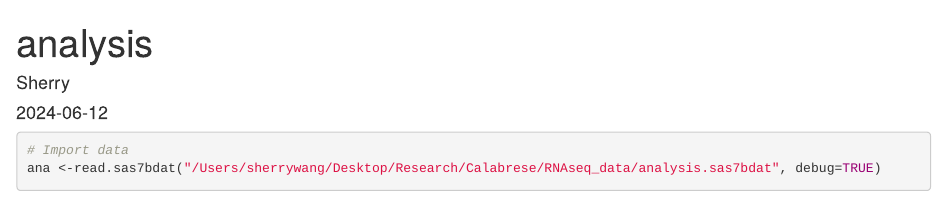
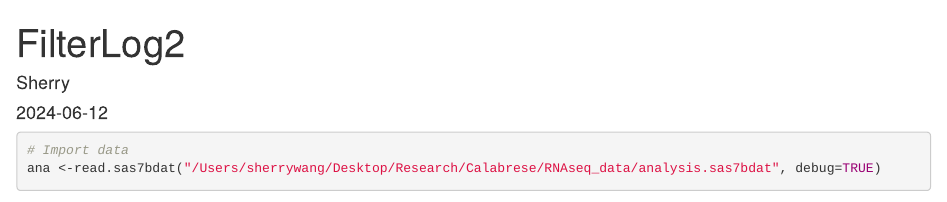
Before and after one commit to CalabreseLab/Pipelines, an R Markdown document (DataAnalysis/FilterLog2.Rmd): the page in a window 1100 px wide, from its top. Rendered offline with R 4.5, knitr and Pandoc, with nearby package versions; some code elsewhere in the file could not run offline.

Commit message:
Update FilterLog2.Rmd

```diff
--- a/DataAnalysis/FilterLog2.Rmd
+++ b/DataAnalysis/FilterLog2.Rmd
@@ -1,5 +1,5 @@
 ---
-title: "analysis"
+title: "FilterLog2"
 author: "Sherry"
 date: "2024-06-12"
 output: html_document
```
